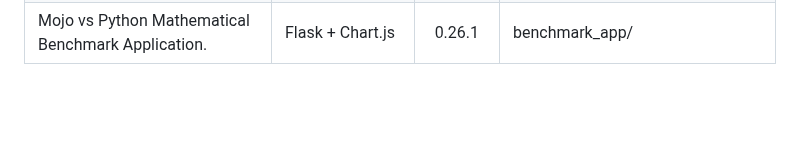
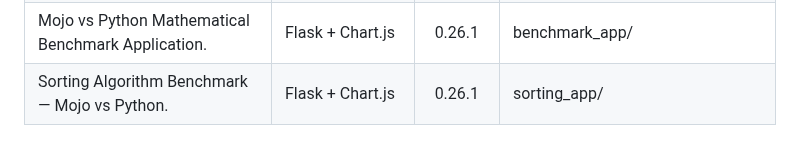
Before and after one commit to ahmetax/Practical-Mojo-Examples, a Markdown page: README.md, the part around the change. Rendered like a GitHub page; blank space fills up the shorter version.

Commit message:
new examples

```diff
--- a/README.md
+++ b/README.md
@@ -136,3 +136,4 @@ Here is the code list table (covers more than 60 examples).
 | QR Code Creator & Reader web application built with Mojo + Flask. | Flask | 0.26.1 | qrcode_app/ |
 | General-purpose Web Scraper built with Mojo + Flask + BeautifulSoup. | Flask + BeautifulSoup | 0.26.1 | scraper_app/ |
 | Mojo vs Python Mathematical Benchmark Application. | Flask + Chart.js | 0.26.1 | benchmark_app/ |
+| Sorting Algorithm Benchmark — Mojo vs Python. | Flask + Chart.js | 0.26.1 | sorting_app/ |
```
